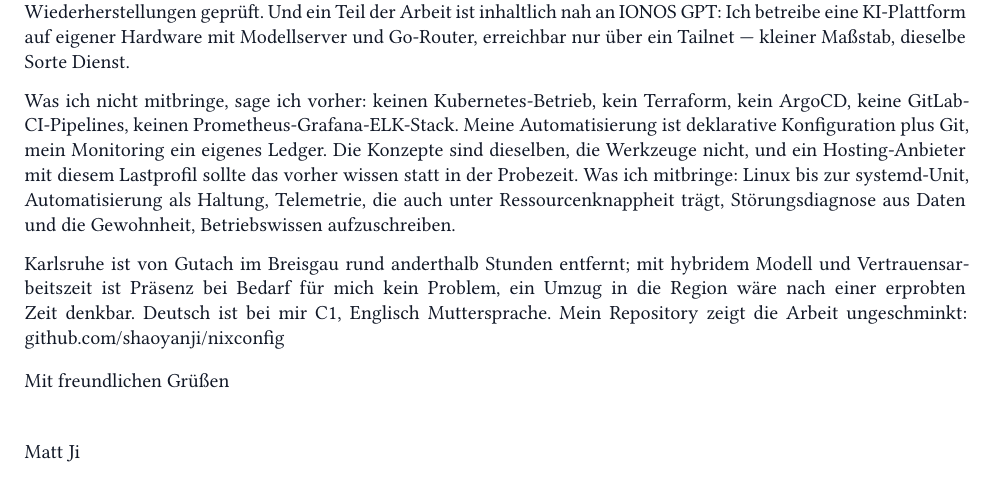
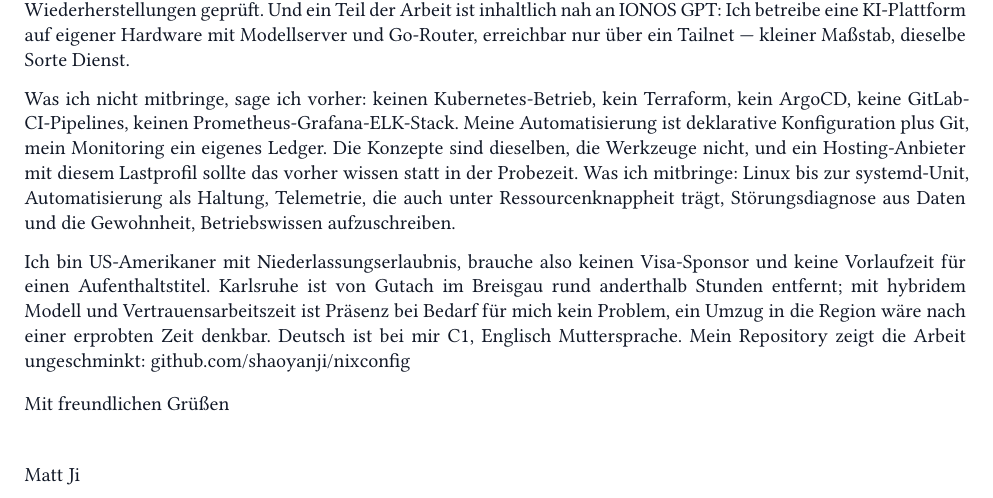
Before and after one commit to shaoyanji/nixconfig, a Typst document (submissions/ionos-sre/anschreiben.typ): part of the page, cut so that both start at the same text. The pictures show the PDF file submissions/ionos-sre/anschreiben.pdf that the author committed with the source.

Commit message:
appflow(ionos): refresh native Typst packet (2pp CV + 1pp letter)
The CV had no work-authorisation line and no distance to Karlsruhe; the letter had the commute
but not the permit. Both now state US citizenship with Niederlassungserlaubnis and the 90 minutes
to the site, and both documents are recompiled.

🤖 Generated with Codebuff
Co-Authored-By: Codebuff <noreply@codebuff.com>

```diff
--- a/submissions/ionos-sre/anschreiben.typ
+++ b/submissions/ionos-sre/anschreiben.typ
@@ -37,7 +37,7 @@ Konkret: Das Gate, das in CI läuft, ist dasselbe, das den Ausrollvorgang schüt
 Was ich nicht mitbringe, sage ich vorher: keinen Kubernetes-Betrieb, kein Terraform, kein ArgoCD, keine GitLab-CI-Pipelines, keinen Prometheus-Grafana-ELK-Stack. Meine Automatisierung ist deklarative Konfiguration plus Git, mein Monitoring ein eigenes Ledger. Die Konzepte sind dieselben, die Werkzeuge nicht, und ein Hosting-Anbieter mit diesem Lastprofil sollte das vorher wissen statt in der Probezeit. Was ich mitbringe: Linux bis zur systemd-Unit, Automatisierung als Haltung, Telemetrie, die auch unter Ressourcenknappheit trägt, Störungsdiagnose aus Daten und die Gewohnheit, Betriebswissen aufzuschreiben.
 
 #v(2pt)
-Karlsruhe ist von Gutach im Breisgau rund anderthalb Stunden entfernt; mit hybridem Modell und Vertrauensarbeitszeit ist Präsenz bei Bedarf für mich kein Problem, ein Umzug in die Region wäre nach einer erprobten Zeit denkbar. Deutsch ist bei mir C1, Englisch Muttersprache. Mein Repository zeigt die Arbeit ungeschminkt: github.com/shaoyanji/nixconfig
+Ich bin US-Amerikaner mit Niederlassungserlaubnis, brauche also keinen Visa-Sponsor und keine Vorlaufzeit für einen Aufenthaltstitel. Karlsruhe ist von Gutach im Breisgau rund anderthalb Stunden entfernt; mit hybridem Modell und Vertrauensarbeitszeit ist Präsenz bei Bedarf für mich kein Problem, ein Umzug in die Region wäre nach einer erprobten Zeit denkbar. Deutsch ist bei mir C1, Englisch Muttersprache. Mein Repository zeigt die Arbeit ungeschminkt: github.com/shaoyanji/nixconfig
 
 #v(4pt)
 Mit freundlichen Grüßen
```
Also changed, not shown: submissions/ionos-sre/lebenslauf.typ (+1 -1 lines), submissions/ionos-sre/anschreiben.pdf, submissions/ionos-sre/lebenslauf.pdf.
